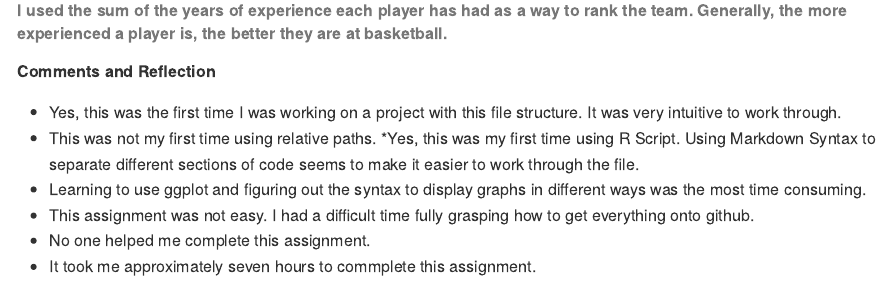
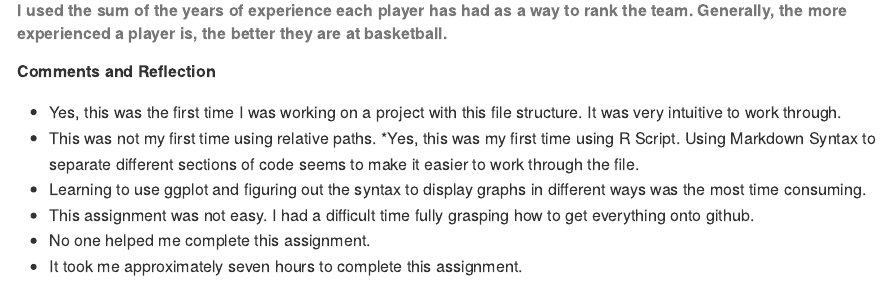
Before and after one commit to anjanaa-senthilkumar/workout01, an R Markdown document (report/workout01-anjanaa-senthilkumar.Rmd): the page in a window 1100 px wide, from 1110 px down. The pictures show the output file report/workout01-anjanaa-senthilkumar.md that the author committed with the source, drawn offline in the style of GitHub.

Commit message:
comments and reflection

```diff
--- a/report/workout01-anjanaa-senthilkumar.Rmd
+++ b/report/workout01-anjanaa-senthilkumar.Rmd
@@ -71,4 +71,4 @@ gg_experience
 * Learning to use ggplot and figuring out the syntax to display graphs in different ways was the most time consuming.
 * This assignment was not easy. I had a difficult time fully grasping how to get everything onto github.
 * No one helped me complete this assignment.
-* It took me approximately seven hours to commplete this assignment.
+* It took me approximately seven hours to complete this assignment.
```
Also changed, not shown: report/workout01-anjanaa-senthilkumar.md.
